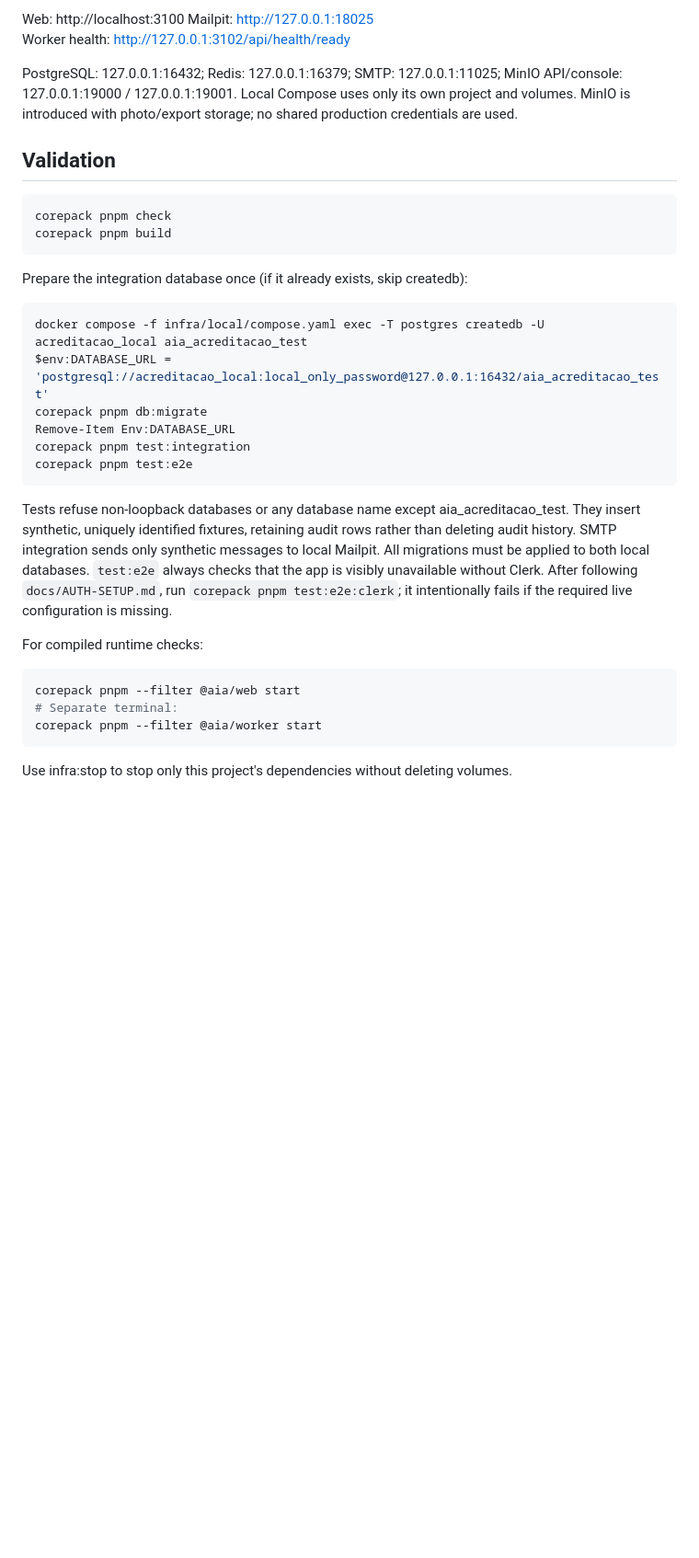
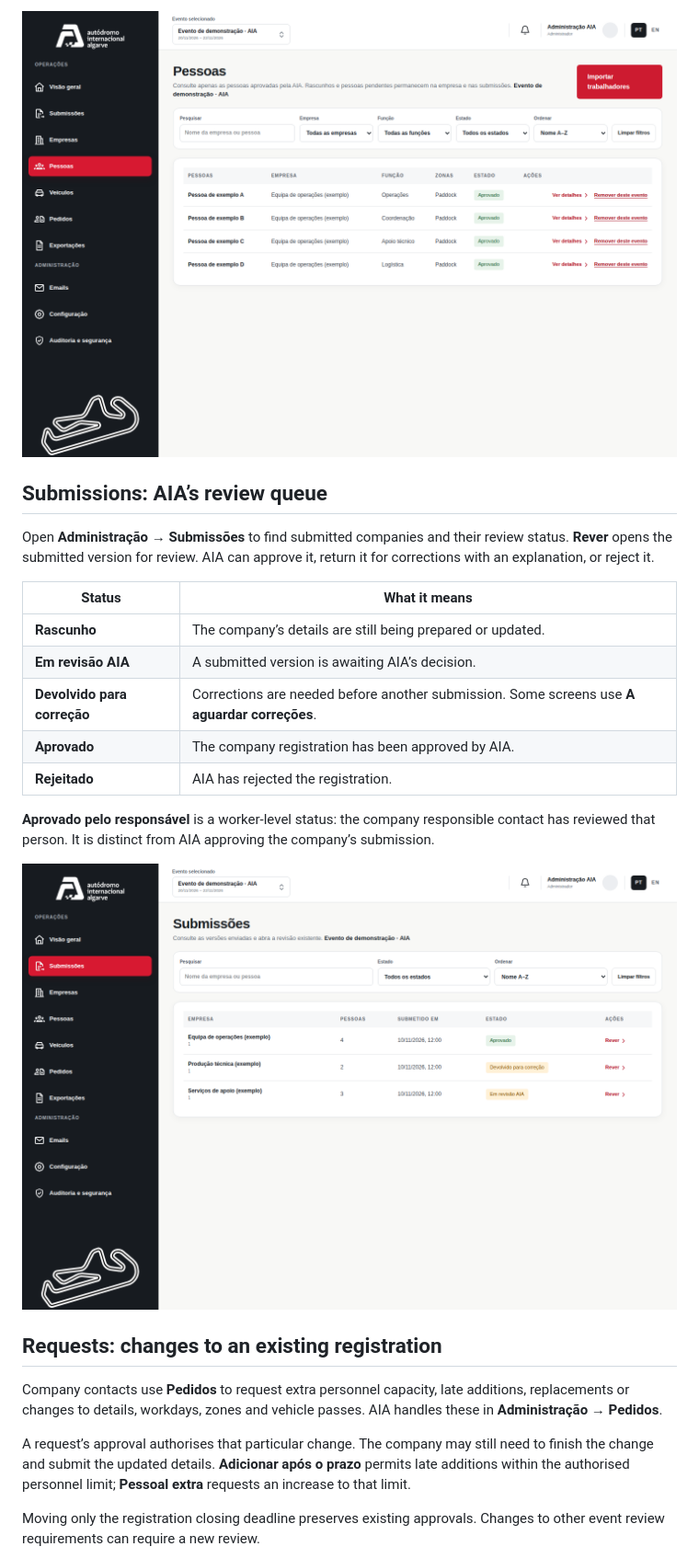
Before and after one commit to LV1DOR/AIA-Acreditation, a Markdown page: README.md, the part around one of its changes. Shown at 92% size. GitHub-like rendering; pictures changed too: docs/screenshots/people.png (added), docs/screenshots/submissions.png (added); blank space fills up the shorter version.

Commit message:
docs: explain portal workflows with sample-data page screenshots

````diff
--- a/README.md
+++ b/README.md
@@ -63,41 +40,27 @@ The command starts Docker Desktop when needed, starts PostgreSQL, Redis, Mailpit
 
-Web: http://localhost:3100
-Mailpit: http://127.0.0.1:18025
-Worker health: http://127.0.0.1:3102/api/health/ready
+![People page showing fictional approved workers, their companies, roles and access zones.](docs/screenshots/people.png)
 
-PostgreSQL: 127.0.0.1:16432; Redis: 127.0.0.1:16379; SMTP: 127.0.0.1:11025; MinIO API/console: 127.0.0.1:19000 / 127.0.0.1:19001.
-Local Compose uses only its own project and volumes. MinIO is introduced with photo/export storage; no shared production credentials are used.
+## Submissions: AIA’s review queue
 
-## Validation
+Open **Administração → Submissões** to find submitted companies and their review status. **Rever** opens the submitted version for review. AIA can approve it, return it for corrections with an explanation, or reject it.
 
-```powershell
-corepack pnpm check
-corepack pnpm build
-```
+| Status | What it means |
+| --- | --- |
+| **Rascunho** | The company’s details are still being prepared or updated. |
+| **Em revisão AIA** | A submitted version is awaiting AIA’s decision. |
+| **Devolvido para correção** | Corrections are needed before another submission. Some screens use **A aguardar correções**. |
+| **Aprovado** | The company registration has been approved by AIA. |
+| **Rejeitado** | AIA has rejected the registration. |
 
-Prepare the integration database once (if it already exists, skip createdb):
+**Aprovado pelo responsável** is a worker-level status: the company responsible contact has reviewed that person. It is distinct from AIA approving the company’s submission.
 
-```powershell
-docker compose -f infra/local/compose.yaml exec -T postgres createdb -U acreditacao_local aia_acreditacao_test
-$env:DATABASE_URL = 'postgresql://acreditacao_local:local_only_password@127.0.0.1:16432/aia_acreditacao_test'
-corepack pnpm db:migrate
-Remove-Item Env:DATABASE_URL
-corepack pnpm test:integration
-corepack pnpm test:e2e
-```
+![Submissions page showing demonstration registrations awaiting review, approved and returned for correction.](docs/screenshots/submissions.png)
 
-Tests refuse non-loopback databases or any database name except aia_acreditacao_test.
-They insert synthetic, uniquely identified fixtures, retaining audit rows rather than deleting audit history. SMTP integration sends only synthetic messages to local Mailpit.
-All migrations must be applied to both local databases.
-`test:e2e` always checks that the app is visibly unavailable without Clerk. After following `docs/AUTH-SETUP.md`, run `corepack pnpm test:e2e:clerk`; it intentionally fails if the required live configuration is missing.
+## Requests: changes to an existing registration
 
-For compiled runtime checks:
+Company contacts use **Pedidos** to request extra personnel capacity, late additions, replacements or changes to details, workdays, zones and vehicle passes. AIA handles these in **Administração → Pedidos**.
 
-```powershell
-corepack pnpm --filter @aia/web start
-# Separate terminal:
-corepack pnpm --filter @aia/worker start
-```
+A request’s approval authorises that particular change. The company may still need to finish the change and submit the updated details. **Adicionar após o prazo** permits late additions within the authorised personnel limit; **Pessoal extra** requests an increase to that limit.
 
-Use infra:stop to stop only this project's dependencies without deleting volumes.
+Moving only the registration closing deadline preserves existing approvals. Changes to other event review requirements can require a new review.
 
````
Also changed, not shown: other parts of README.md (+70 -49 lines), docs/screenshots/README.md (added, +9 -0 lines), docs/screenshots/companies.png (added), docs/screenshots/exports.png (added), docs/screenshots/requests.png (added).
